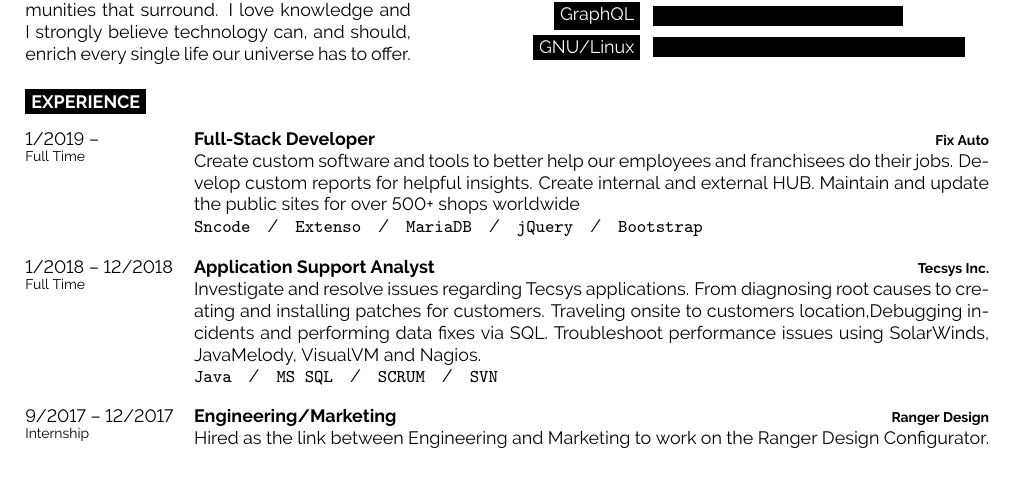
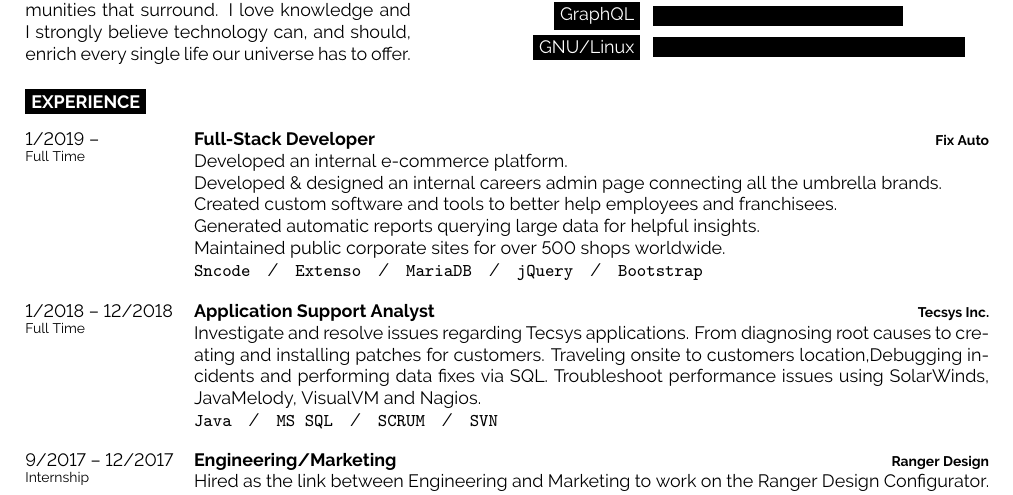
Before and after one commit to tomkonidas/cv, a LaTeX CV (cv.tex): part of the page, cut so that both start at the same text, the shorter picture padded with empty space. Compiled offline with pdfLaTeX.

Commit message:
Fix fixauto description

```diff
--- a/cv.tex
+++ b/cv.tex
@@ -98,9 +98,11 @@
 		{1/2019 -- \\\footnotesize{Full Time}}
 		{Full-Stack Developer}
 		{Fix Auto}
-		{Create custom software and tools to better help our employees and franchisees do their jobs.
-      Develop custom reports for helpful insights. Create internal and external HUB.
-      Maintain and update the public sites for over 500+ shops worldwide
+		{Developed an internal e-commerce platform.\\
+      Developed \& designed an internal careers admin page connecting all the umbrella brands.\\
+      Created custom software and tools to better help employees and franchisees.\\
+      Generated automatic reports querying large data for helpful insights.\\
+      Maintained public corporate sites for over 500 shops worldwide.
       \\\texttt{Sncode}\slashsep\texttt{Extenso}\slashsep\texttt{MariaDB}\slashsep\texttt{jQuery}\slashsep\texttt{Bootstrap}}
 	\entry
 		{1/2018 -- 12/2018\\\footnotesize{Full Time}}
```
Also changed, not shown: cv.pdf.
